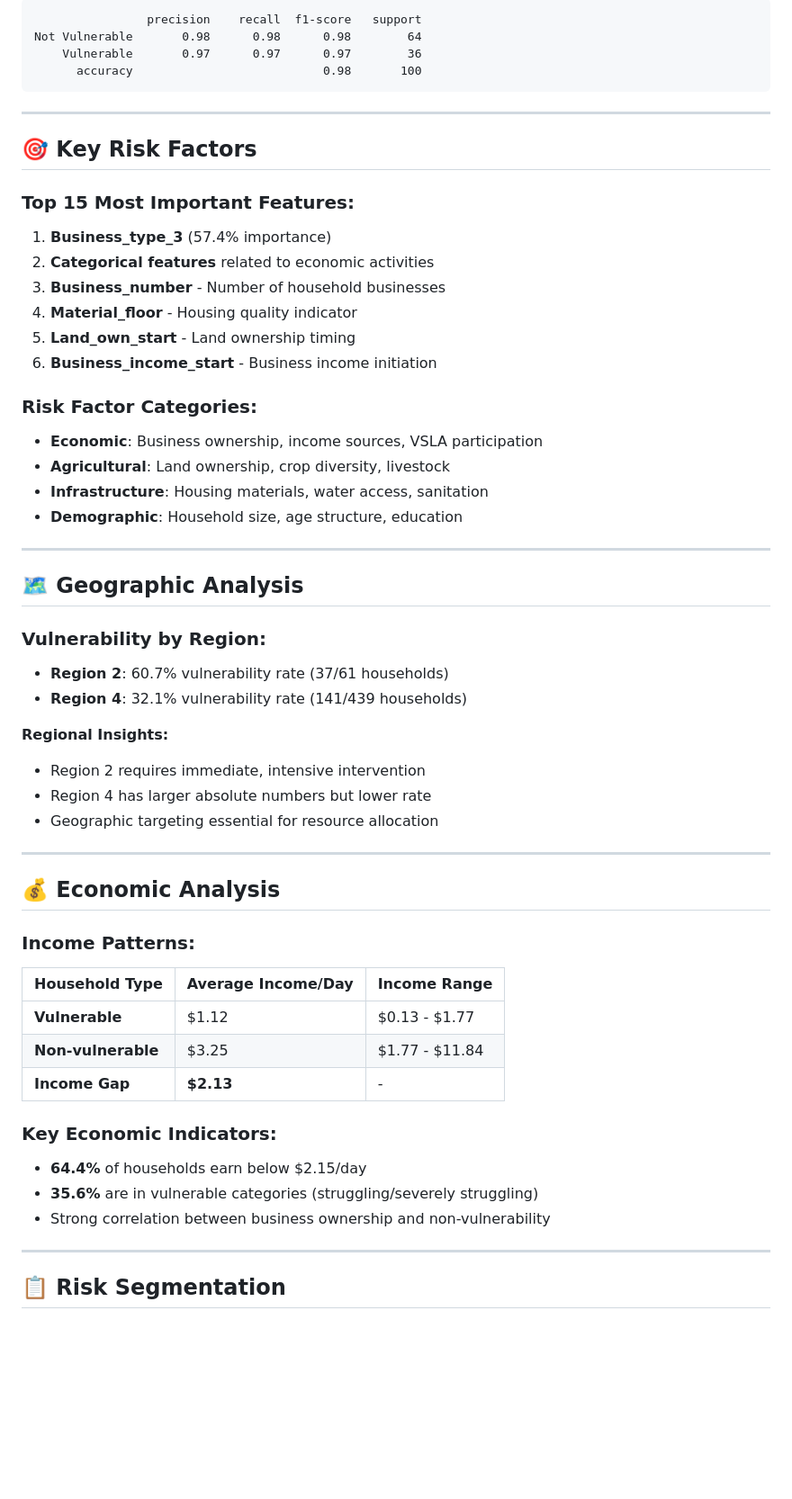
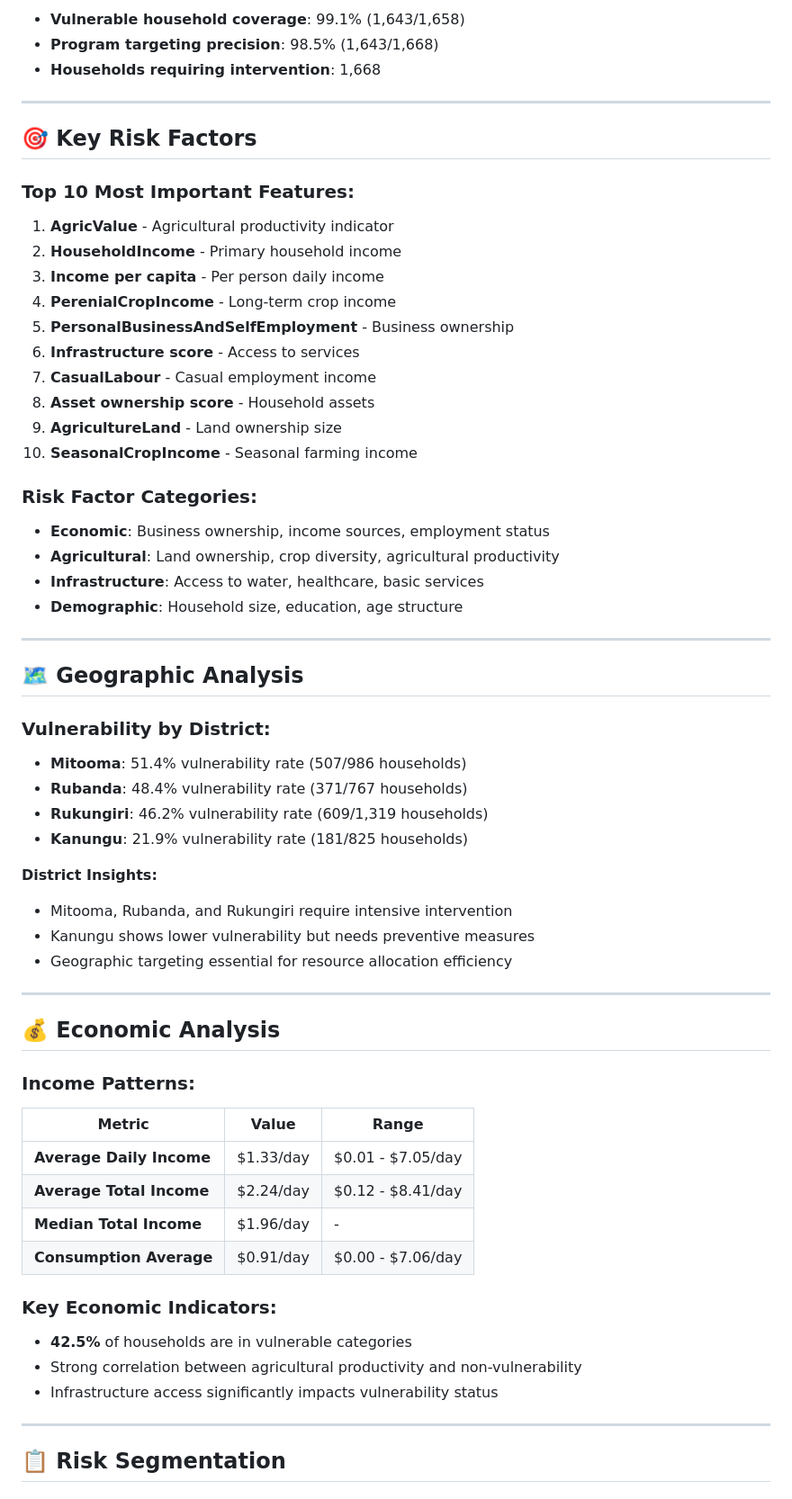
Before and after one commit to wcosmas/SDA, a Markdown page: part_a_predictive_modeling/ANALYSIS_SUMMARY.md, the part around one of its changes. Shown at 90% size. Drawn GitHub-style; blank space fills up the shorter version.

````diff
--- a/part_a_predictive_modeling/ANALYSIS_SUMMARY.md
+++ b/part_a_predictive_modeling/ANALYSIS_SUMMARY.md
@@ -83,45 +83,48 @@ This analysis successfully developed a machine learning model to predict househo
 
-```
-                precision    recall  f1-score   support
-Not Vulnerable       0.98      0.98      0.98        64
-    Vulnerable       0.97      0.97      0.97        36
-      accuracy                           0.98       100
-```
+- **Vulnerable household coverage**: 99.1% (1,643/1,658)
+- **Program targeting precision**: 98.5% (1,643/1,668)
+- **Households requiring intervention**: 1,668
 
 ---
 
 ## 🎯 Key Risk Factors
 
-### Top 15 Most Important Features:
+### Top 10 Most Important Features:
 
-1. **Business_type_3** (57.4% importance)
-2. **Categorical features** related to economic activities
-3. **Business_number** - Number of household businesses
-4. **Material_floor** - Housing quality indicator
-5. **Land_own_start** - Land ownership timing
-6. **Business_income_start** - Business income initiation
+1. **AgricValue** - Agricultural productivity indicator
+2. **HouseholdIncome** - Primary household income
+3. **Income per capita** - Per person daily income
+4. **PerenialCropIncome** - Long-term crop income
+5. **PersonalBusinessAndSelfEmployment** - Business ownership
+6. **Infrastructure score** - Access to services
+7. **CasualLabour** - Casual employment income
+8. **Asset ownership score** - Household assets
+9. **AgricultureLand** - Land ownership size
+10. **SeasonalCropIncome** - Seasonal farming income
 
 ### Risk Factor Categories:
 
-- **Economic**: Business ownership, income sources, VSLA participation
-- **Agricultural**: Land ownership, crop diversity, livestock
-- **Infrastructure**: Housing materials, water access, sanitation
-- **Demographic**: Household size, age structure, education
+- **Economic**: Business ownership, income sources, employment status
+- **Agricultural**: Land ownership, crop diversity, agricultural productivity
+- **Infrastructure**: Access to water, healthcare, basic services
+- **Demographic**: Household size, education, age structure
 
 ---
 
 ## 🗺️ Geographic Analysis
 
-### Vulnerability by Region:
+### Vulnerability by District:
 
-- **Region 2**: 60.7% vulnerability rate (37/61 households)
-- **Region 4**: 32.1% vulnerability rate (141/439 households)
+- **Mitooma**: 51.4% vulnerability rate (507/986 households)
+- **Rubanda**: 48.4% vulnerability rate (371/767 households)
+- **Rukungiri**: 46.2% vulnerability rate (609/1,319 households)
+- **Kanungu**: 21.9% vulnerability rate (181/825 households)
 
-**Regional Insights:**
+**District Insights:**
 
-- Region 2 requires immediate, intensive intervention
-- Region 4 has larger absolute numbers but lower rate
-- Geographic targeting essential for resource allocation
+- Mitooma, Rubanda, and Rukungiri require intensive intervention
+- Kanungu shows lower vulnerability but needs preventive measures
+- Geographic targeting essential for resource allocation efficiency
 
 ---
 
@@ -129,17 +132,18 @@ Not Vulnerable       0.98      0.98      0.98        64
 
 ### Income Patterns:
 
-| Household Type     | Average Income/Day | Income Range   |
-| ------------------ | ------------------ | -------------- |
-| **Vulnerable**     | $1.12              | $0.13 - $1.77  |
-| **Non-vulnerable** | $3.25              | $1.77 - $11.84 |
-| **Income Gap**     | **$2.13**          | -              |
+| Metric                   | Value     | Range             |
+| ------------------------ | --------- | ----------------- |
+| **Average Daily Income** | $1.33/day | $0.01 - $7.05/day |
+| **Average Total Income** | $2.24/day | $0.12 - $8.41/day |
+| **Median Total Income**  | $1.96/day | -                 |
+| **Consumption Average**  | $0.91/day | $0.00 - $7.06/day |
 
 ### Key Economic Indicators:
 
-- **64.4%** of households earn below $2.15/day
-- **35.6%** are in vulnerable categories (struggling/severely struggling)
-- Strong correlation between business ownership and non-vulnerability
+- **42.5%** of households are in vulnerable categories
+- Strong correlation between agricultural productivity and non-vulnerability
+- Infrastructure access significantly impacts vulnerability status
 
 ---
 
````
Also changed, not shown: other parts of part_a_predictive_modeling/ANALYSIS_SUMMARY.md (+73 -79 lines).
